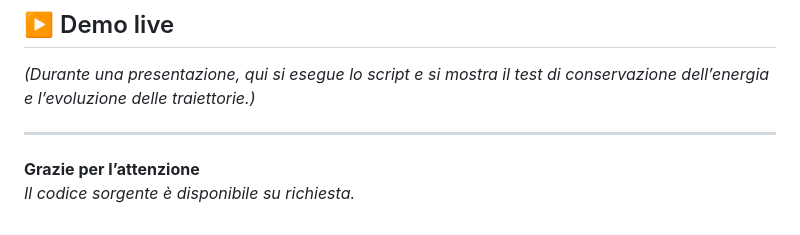
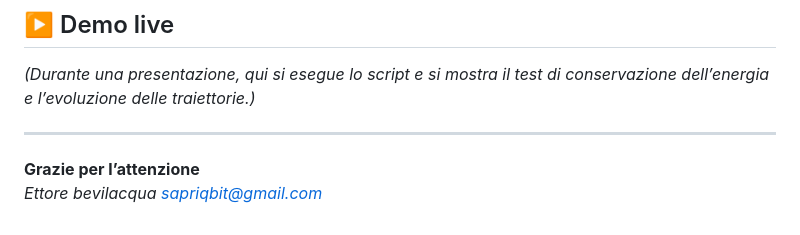
Before and after one commit to SapriZero/3body, a Markdown page: README.IT.md, the part around the change. GitHub-like rendering.

Commit message:
Change contact email in README.IT.md
Updated contact information in Italian README.

```diff
--- a/README.IT.md
+++ b/README.IT.md
@@ -115,4 +115,4 @@ Il codice è **open, riproducibile e pronto per l’estensione**.
 ---
 
 **Grazie per l’attenzione**
-*Il codice sorgente è disponibile su richiesta.*
+*Ettore bevilacqua  sapriqbit@gmail.com*
```
